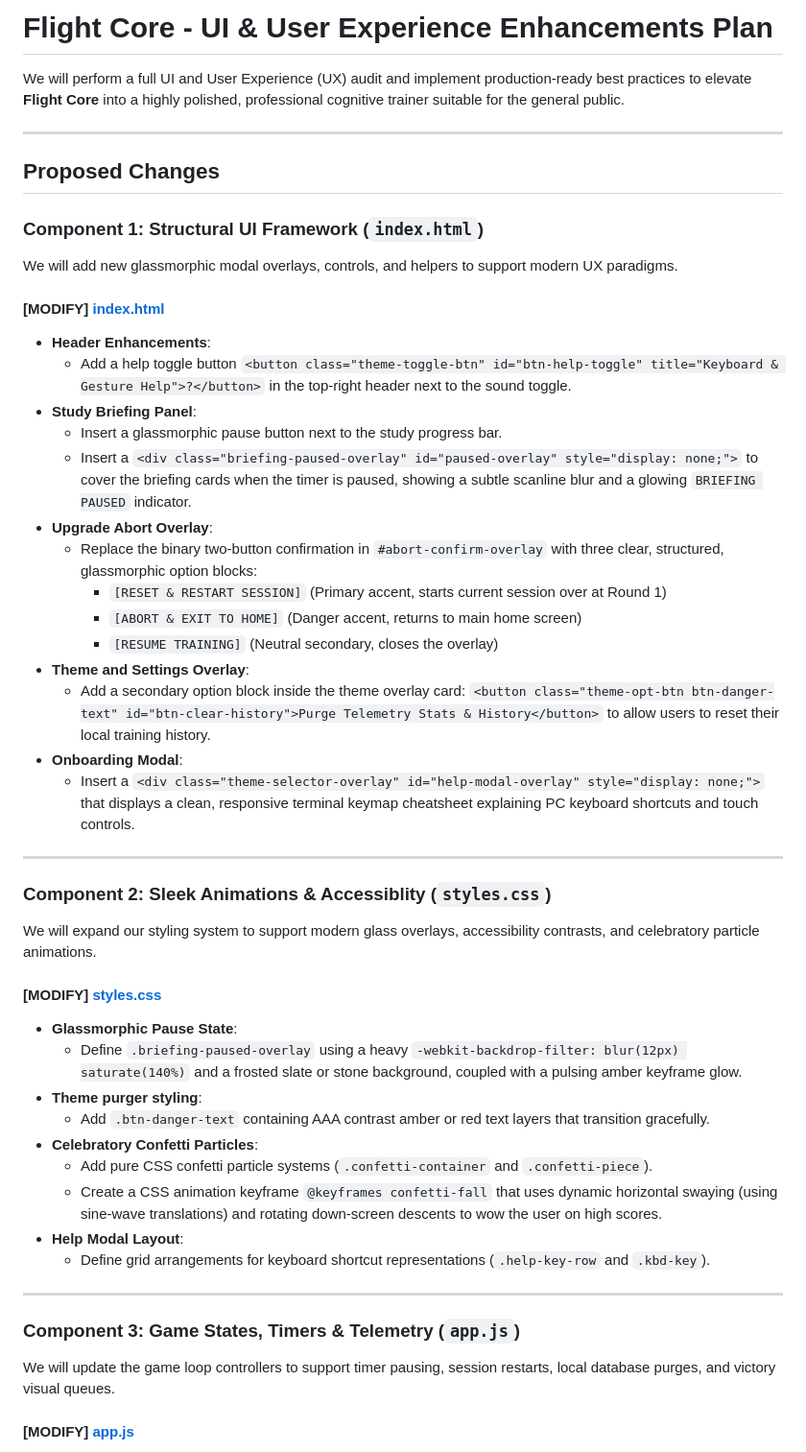
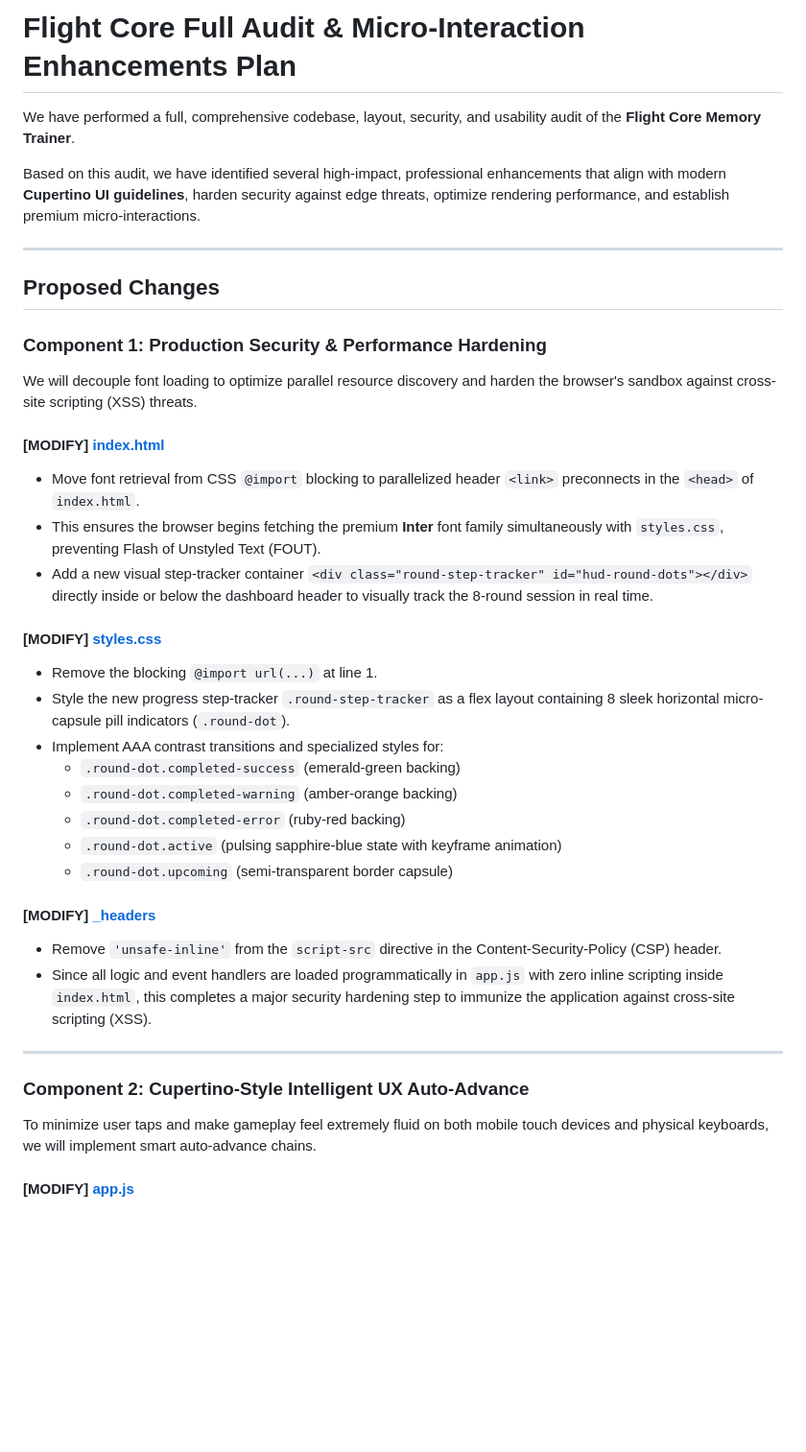
Before and after one commit to PuwitChao/FlightCore, a Markdown page: implementation_plan.md, the part around one of its changes. Shown at 96% size. GitHub-like rendering; blank space fills up the shorter version.

Commit message:
docs: Update implementation plan for full audit

```diff
--- a/implementation_plan.md
+++ b/implementation_plan.md
@@ -1,52 +1,40 @@
-# Flight Core - UI & User Experience Enhancements Plan
+# Flight Core Full Audit & Micro-Interaction Enhancements Plan
 
-We will perform a full UI and User Experience (UX) audit and implement production-ready best practices to elevate **Flight Core** into a highly polished, professional cognitive trainer suitable for the general public.
+We have performed a full, comprehensive codebase, layout, security, and usability audit of the **Flight Core Memory Trainer**.
+
+Based on this audit, we have identified several high-impact, professional enhancements that align with modern **Cupertino UI guidelines**, harden security against edge threats, optimize rendering performance, and establish premium micro-interactions.
 
 ---
 
 ## Proposed Changes
 
-### Component 1: Structural UI Framework (`index.html`)
+### Component 1: Production Security & Performance Hardening
 
-We will add new glassmorphic modal overlays, controls, and helpers to support modern UX paradigms.
+We will decouple font loading to optimize parallel resource discovery and harden the browser's sandbox against cross-site scripting (XSS) threats.
 
 #### [MODIFY] [index.html](file:///D:/Documents/Personal_Project/Google_AG/FlightCore/index.html)
-- **Header Enhancements**:
-  - Add a help toggle button `<button class="theme-toggle-btn" id="btn-help-toggle" title="Keyboard & Gesture Help">?</button>` in the top-right header next to the sound toggle.
-- **Study Briefing Panel**:
-  - Insert a glassmorphic pause button next to the study progress bar.
-  - Insert a `<div class="briefing-paused-overlay" id="paused-overlay" style="display: none;">` to cover the briefing cards when the timer is paused, showing a subtle scanline blur and a glowing `BRIEFING PAUSED` indicator.
-- **Upgrade Abort Overlay**:
-  - Replace the binary two-button confirmation in `#abort-confirm-overlay` with three clear, structured, glassmorphic option blocks:
-    - `[RESET & RESTART SESSION]` (Primary accent, starts current session over at Round 1)
-    - `[ABORT & EXIT TO HOME]` (Danger accent, returns to main home screen)
-    - `[RESUME TRAINING]` (Neutral secondary, closes the overlay)
-- **Theme and Settings Overlay**:
-  - Add a secondary option block inside the theme overlay card: `<button class="theme-opt-btn btn-danger-text" id="btn-clear-history">Purge Telemetry Stats & History</button>` to allow users to reset their local training history.
-- **Onboarding Modal**:
-  - Insert a `<div class="theme-selector-overlay" id="help-modal-overlay" style="display: none;">` that displays a clean, responsive terminal keymap cheatsheet explaining PC keyboard shortcuts and touch controls.
+- Move font retrieval from CSS `@import` blocking to parallelized header `<link>` preconnects in the `<head>` of `index.html`.
+- This ensures the browser begins fetching the premium **Inter** font family simultaneously with `styles.css`, preventing Flash of Unstyled Text (FOUT).
+- Add a new visual step-tracker container `<div class="round-step-tracker" id="hud-round-dots"></div>` directly inside or below the dashboard header to visually track the 8-round session in real time.
+
+#### [MODIFY] [styles.css](file:///D:/Documents/Personal_Project/Google_AG/FlightCore/styles.css)
+- Remove the blocking `@import url(...)` at line 1.
+- Style the new progress step-tracker `.round-step-tracker` as a flex layout containing 8 sleek horizontal micro-capsule pill indicators (`.round-dot`).
+- Implement AAA contrast transitions and specialized styles for:
+  - `.round-dot.completed-success` (emerald-green backing)
+  - `.round-dot.completed-warning` (amber-orange backing)
+  - `.round-dot.completed-error` (ruby-red backing)
+  - `.round-dot.active` (pulsing sapphire-blue state with keyframe animation)
+  - `.round-dot.upcoming` (semi-transparent border capsule)
+
+#### [MODIFY] [_headers](file:///D:/Documents/Personal_Project/Google_AG/FlightCore/_headers)
+- Remove `'unsafe-inline'` from the `script-src` directive in the Content-Security-Policy (CSP) header.
+- Since all logic and event handlers are loaded programmatically in `app.js` with zero inline scripting inside `index.html`, this completes a major security hardening step to immunize the application against cross-site scripting (XSS).
 
 ---
 
-### Component 2: Sleek Animations & Accessiblity (`styles.css`)
+### Component 2: Cupertino-Style Intelligent UX Auto-Advance
 
-We will expand our styling system to support modern glass overlays, accessibility contrasts, and celebratory particle animations.
-
-#### [MODIFY] [styles.css](file:///D:/Documents/Personal_Project/Google_AG/FlightCore/styles.css)
-- **Glassmorphic Pause State**:
-  - Define `.briefing-paused-overlay` using a heavy `-webkit-backdrop-filter: blur(12px) saturate(140%)` and a frosted slate or stone background, coupled with a pulsing amber keyframe glow.
-- **Theme purger styling**:
-  - Add `.btn-danger-text` containing AAA contrast amber or red text layers that transition gracefully.
-- **Celebratory Confetti Particles**:
-  - Add pure CSS confetti particle systems (`.confetti-container` and `.confetti-piece`).
-  - Create a CSS animation keyframe `@keyframes confetti-fall` that uses dynamic horizontal swaying (using sine-wave translations) and rotating down-screen descents to wow the user on high scores.
-- **Help Modal Layout**:
-  - Define grid arrangements for keyboard shortcut representations (`.help-key-row` and `.kbd-key`).
-
----
-
-### Component 3: Game States, Timers & Telemetry (`app.js`)
-
-We will update the game loop controllers to support timer pausing, session restarts, local database purges, and victory visual queues.
+To minimize user taps and make gameplay feel extremely fluid on both mobile touch devices and physical keyboards, we will implement smart auto-advance chains.
 
 #### [MODIFY] [app.js](file:///D:/Documents/Personal_Project/Google_AG/FlightCore/app.js)
```
Also changed, not shown: other parts of implementation_plan.md (+29 -16 lines).
